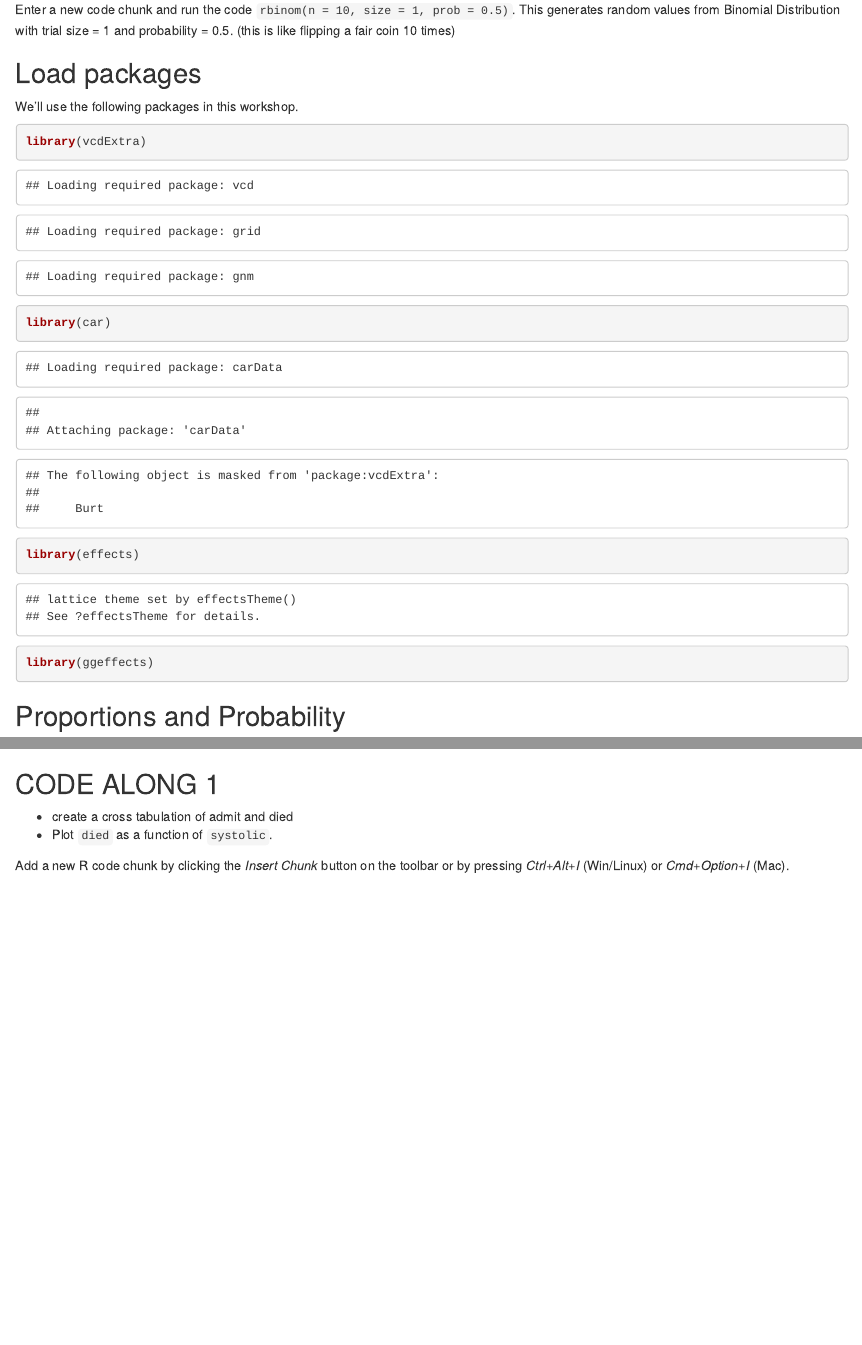
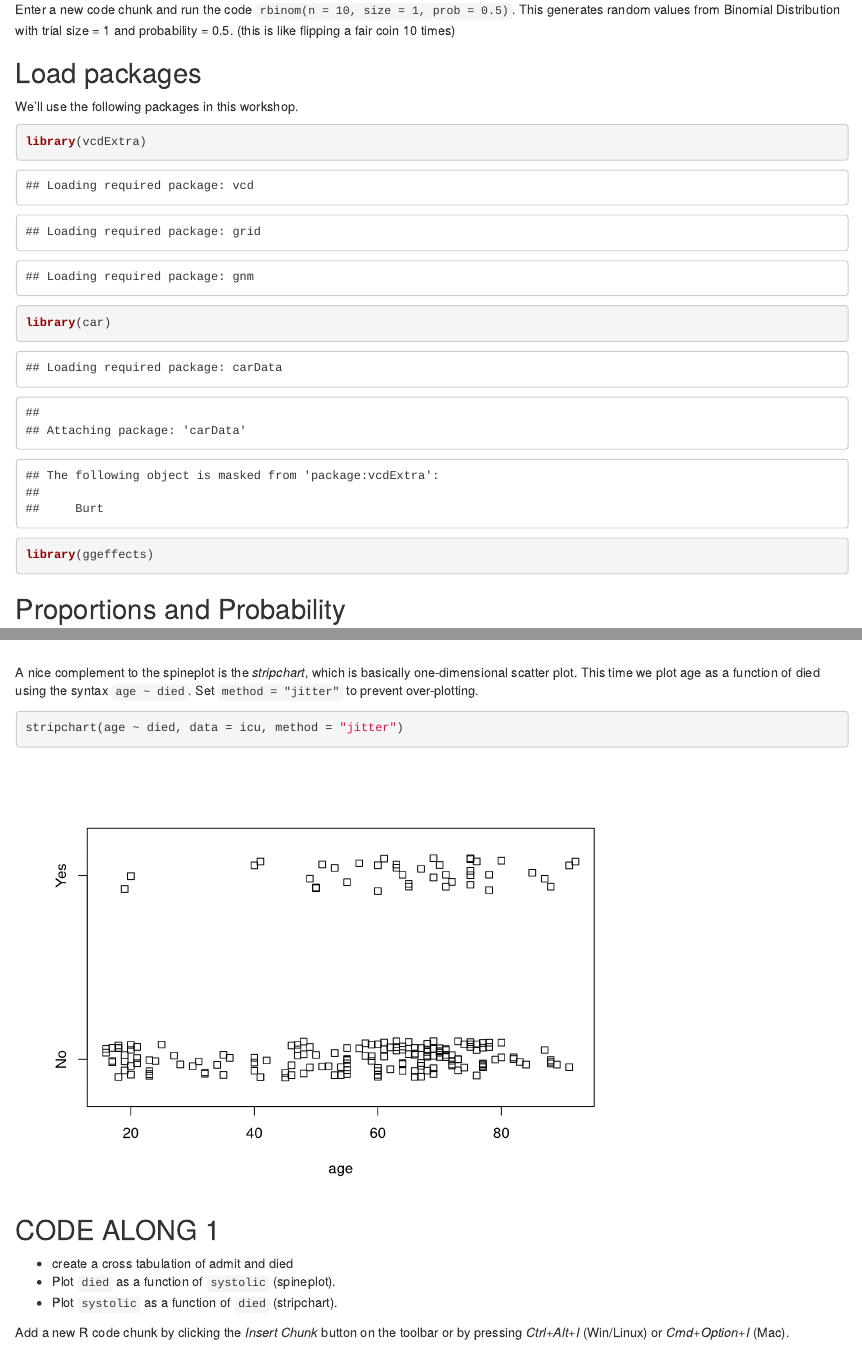
Before and after one commit to clayford/BLR_in_R, an R Markdown document (BLR_in_R.Rmd): the page in a window 1100 px wide, from 860 px down, and a second part further down, joined at a grey line. Rendered offline with R 4.5, knitr and Pandoc, with nearby package versions; code that draws random numbers runs with fixed seeds of ours; some code elsewhere in the file could not run offline.

Commit message:
add stripchart, typos

````diff
--- a/BLR_in_R.Rmd
+++ b/BLR_in_R.Rmd
@@ -33,7 +33,6 @@ We'll use the following packages in this workshop.
 ```{r}
 library(vcdExtra)
 library(car)
-library(effects)
 library(ggeffects)
 ```
 
@@ -111,10 +110,18 @@ How does age relate to the proportion of died? Plotting a factor as a function o
 plot(died ~ age, data = icu)
 ```
 
+A nice complement to the spineplot is the _stripchart_, which is basically one-dimensional scatter plot. This time we plot age as a function of died using the syntax `age ~ died`. Set `method = "jitter"` to prevent over-plotting.
+
+```{r}
+stripchart(age ~ died, data = icu, method = "jitter")
+```
+
+
 ## CODE ALONG 1
 
 - create a cross tabulation of admit and died
-- Plot `died` as a function of `systolic`.
+- Plot `died` as a function of `systolic` (spineplot).
+- Plot `systolic` as a function of `died` (stripchart).
 
 Add a new R code chunk by clicking the *Insert Chunk* button on the toolbar or by pressing *Ctrl+Alt+I* (Win/Linux) or *Cmd+Option+I* (Mac).
 
--- a/code_along_answers.txt
+++ b/code_along_answers.txt
@@ -11,6 +11,7 @@ rbinom(n = 10, size = 1, prob = 0.5)
 
 xtabs(~ admit + died, data = icu)
 plot(died ~ systolic, data = icu)
+stripchart(systolic ~ died, data = icu, method = "jitter")
 
 ## CODE ALONG 2
 
````
Also changed, not shown: BLR_in_R.Rmd (6 more changed lines), 1 other file.
